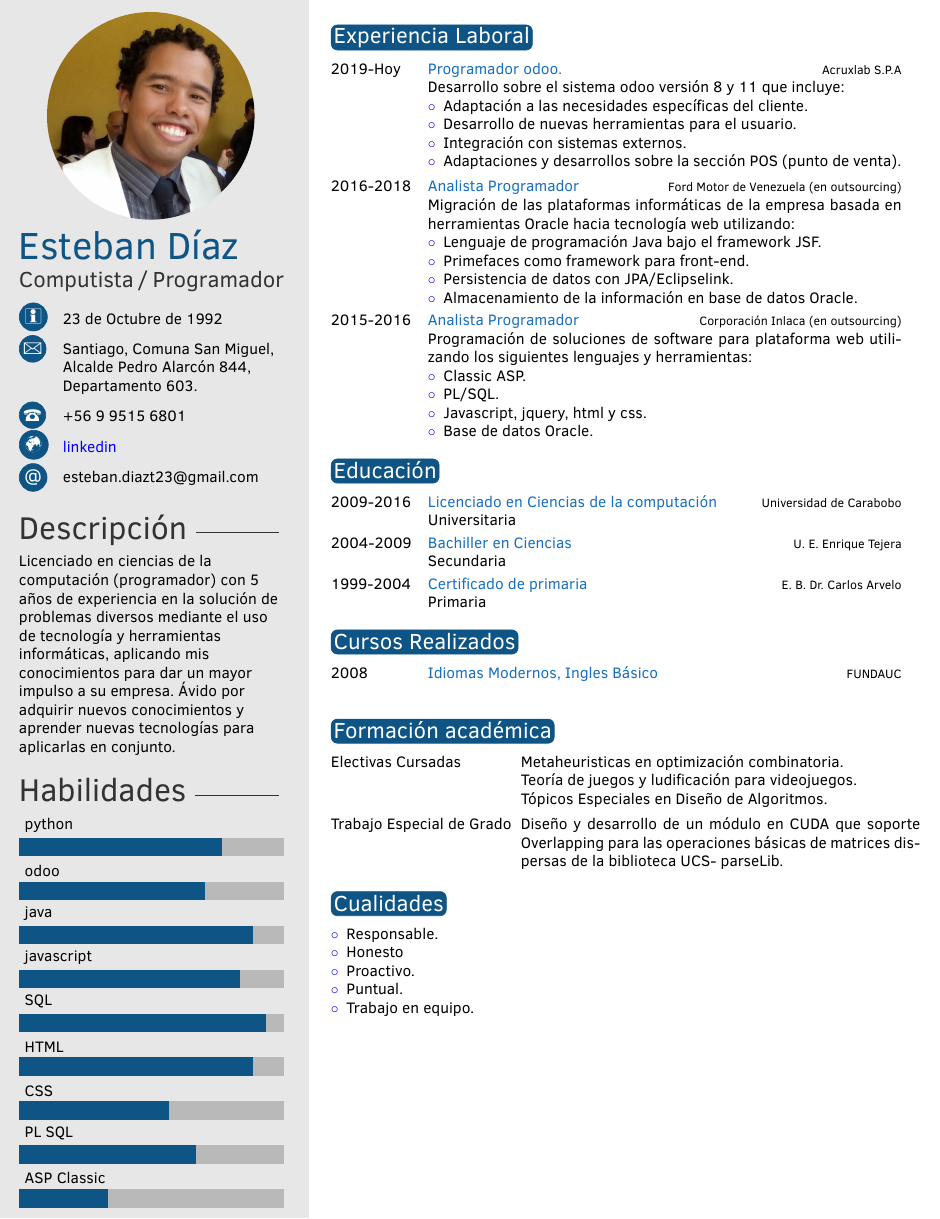
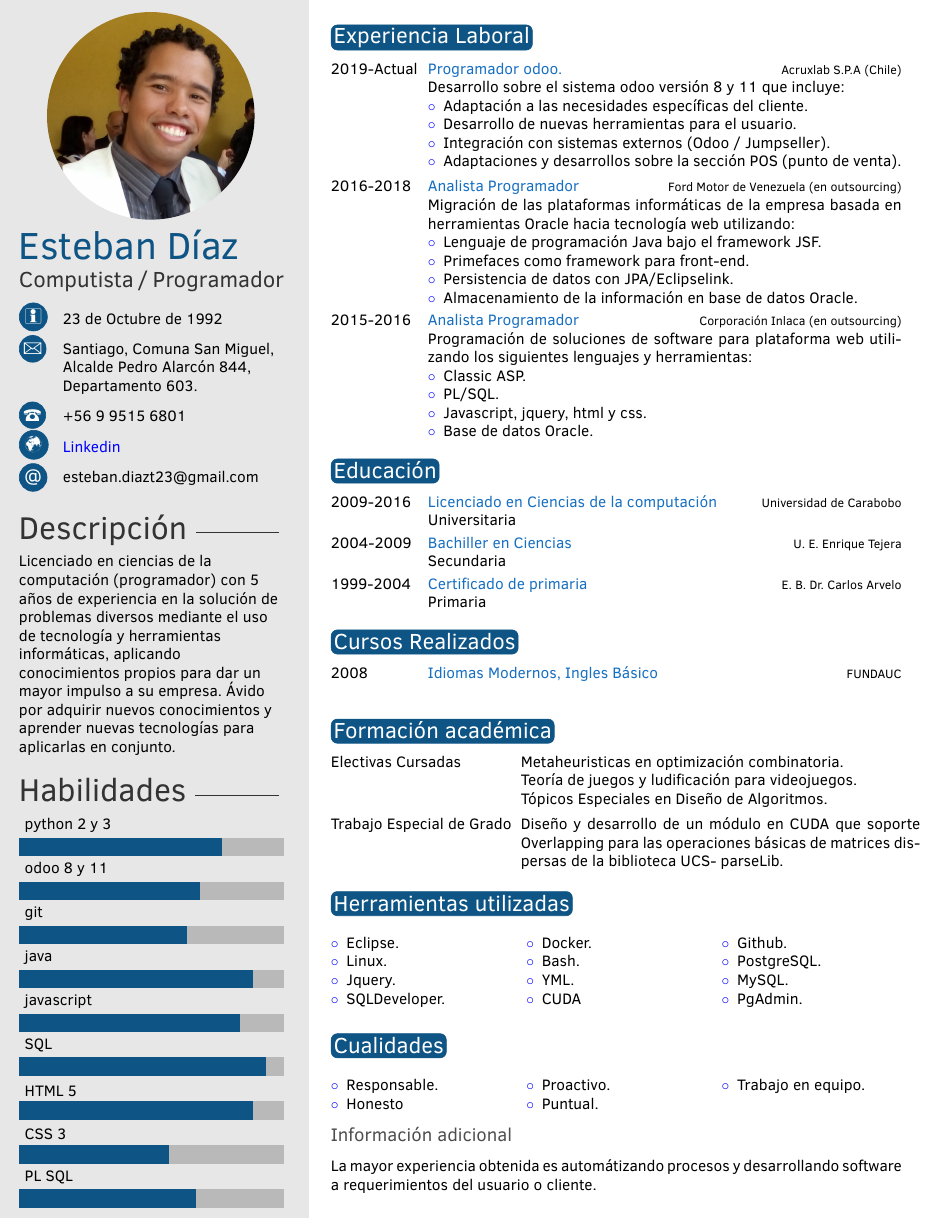
Before and after one commit to ediaz23/curriculum, a LaTeX CV (document_chile_new.tex, which reads twentysecondcv.cls): part of the page, cut so that both start at the same text. Compiled offline with pdfLaTeX.

Commit message:
Terminado

```diff
--- a/document_chile_new.tex
+++ b/document_chile_new.tex
@@ -37,7 +37,7 @@
 Alcalde Pedro Alarcón 844, \newline
 Departamento 603.} % Short address/location, use \newline if more than 1 line is required
 \cvnumberphone{+56 9 9515 6801} % Phone number
-\cvsite{https://linkedin.com/in/ediaz23}{linkedin} % Personal website
+\cvsite{https://linkedin.com/in/ediaz23}{Linkedin} % Personal website
 \cvmail{esteban.diazt23@gmail.com} % Email address
 
 %----------------------------------------------------------------------------------------
@@ -51,7 +51,7 @@ Departamento 603.} % Short address/location, use \newline if more than 1 line is
 \aboutme{
 Licenciado en ciencias de la computación (programador) con 5 años de experiencia
 en la solución de problemas diversos mediante el uso de tecnología y herramientas
-informáticas, aplicando mis conocimientos para dar un mayor impulso a su empresa.
+informáticas, aplicando conocimientos propios para dar un mayor impulso a su empresa.
 Ávido por adquirir nuevos conocimientos y aprender nuevas tecnologías para
 aplicarlas en conjunto.
 } % To have no About Me section, just remove all the text and leave \aboutme{}
@@ -62,15 +62,15 @@ aplicarlas en conjunto.
 
 % Skill bar section, each skill must have a value between 0 an 6 (float)
 \skills{
-{ASP Classic/2},
 {PL SQL/4},
-{CSS/3.4},
-{HTML/5.3},
+{CSS 3/3.4},
+{HTML 5/5.3},
 {SQL/5.6},
 {javascript/5},
 {java/5.3},
-{odoo/4.2},
-{python/4.6}}
+{git/3.8},
+{odoo 8 y 11/4.1},
+{python 2 y 3/4.6}}
 
 %------------------------------------------------
 
@@ -88,13 +88,13 @@ aplicarlas en conjunto.
 \section{Experiencia Laboral}
 
 \begin{twenty} % Environment for a list with descriptions
-	\twentyitem{2019-Hoy}{Programador odoo.}{Acruxlab S.P.A}
+	\twentyitem{2019-Actual}{Programador odoo.}{Acruxlab S.P.A (Chile)}
 	{
 		Desarrollo sobre el sistema odoo versión 8 y 11 que incluye:
 		\begin{compactitem}[\color{blue}$\circ$]
 			\item Adaptación a las necesidades específicas del cliente.
 			\item Desarrollo de nuevas herramientas para el usuario.
-			\item Integración con sistemas externos.
+			\item Integración con sistemas externos (Odoo / Jumpseller).
 			\item Adaptaciones y desarrollos sobre la sección POS (punto de venta).
 		\end{compactitem}
 	}
@@ -162,8 +162,32 @@ aplicarlas en conjunto.
 	%\twentyitemshort{<dates>}{<title/description>}
 \end{twentyshort}
 
-\section{Cualidades}
+\section{Herramientas utilizadas} \\
 
+\begin{multicols}{3}
+	\begin{compactitem}[\color{blue}$\circ$]
+		\item Eclipse.
+		\item Linux.
+		\item Jquery.
+		\item SQLDeveloper.
+
+		\item Docker.
+		\item Bash.
+		\item YML.
+		\item CUDA
+
+		\item Github.
+		\item PostgreSQL.
+		\item MySQL.
+		\item PgAdmin.
+	\end{compactitem}
+\end{multicols}
+
+\vspace{2\parskip}
+
+\section{Cualidades} \\
+
+\begin{multicols}{3}
 	\begin{compactitem}[\color{blue}$\circ$]
 		\item Responsable.
 		\item Honesto
@@ -171,6 +195,12 @@ aplicarlas en conjunto.
 		\item Puntual.
 		\item Trabajo en equipo.
 	\end{compactitem}
+\end{multicols}
+
+\subsection{Información adicional}
+
+La mayor experiencia obtenida es automátizando procesos y  desarrollando software
+a requerimientos del usuario o cliente.
 
 %----------------------------------------------------------------------------------------
 %	 SECOND PAGE EXAMPLE
--- a/twentysecondcv.cls
+++ b/twentysecondcv.cls
@@ -21,6 +21,8 @@
 \RequirePackage[spanish]{babel}
 \RequirePackage[utf8]{inputenc}
 \usepackage{paralist}										% compact lists
+\usepackage{multicol}										% columns env.
+	\setlength{\multicolsep}{0pt}
 
 \DeclareOption*{\PassOptionsToClass{\CurrentOption}{article}}
 \ProcessOptions\relax
@@ -284,3 +287,5 @@
     filecolor=magenta,
     urlcolor=blue,
 }
+
+\newcommand{\SmallSep}{\vspace{\parsep}}
```
Also changed, not shown: twentysecondcv.cls (1 more changed lines). Lines whose indentation alone changed are shown as unchanged.
